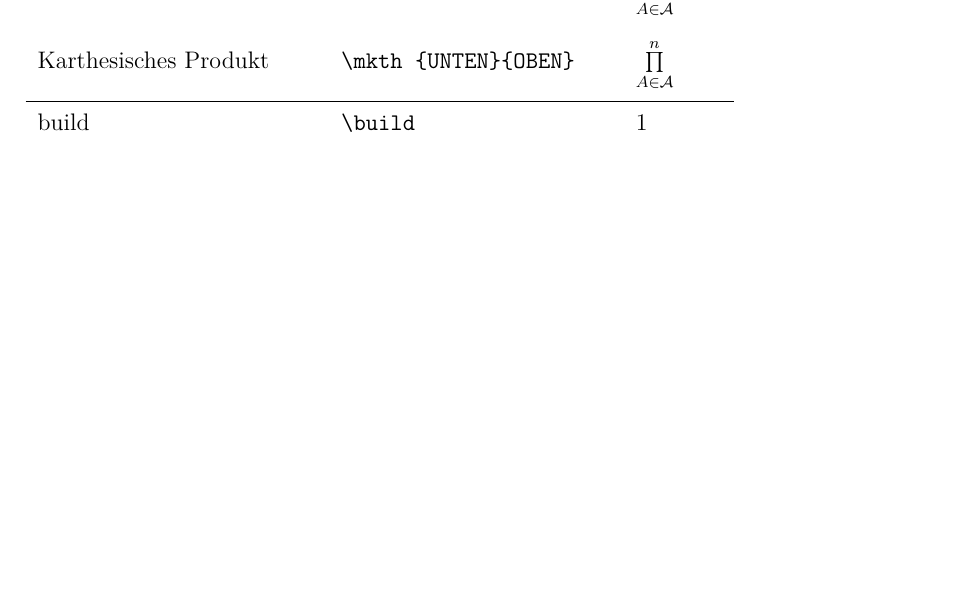
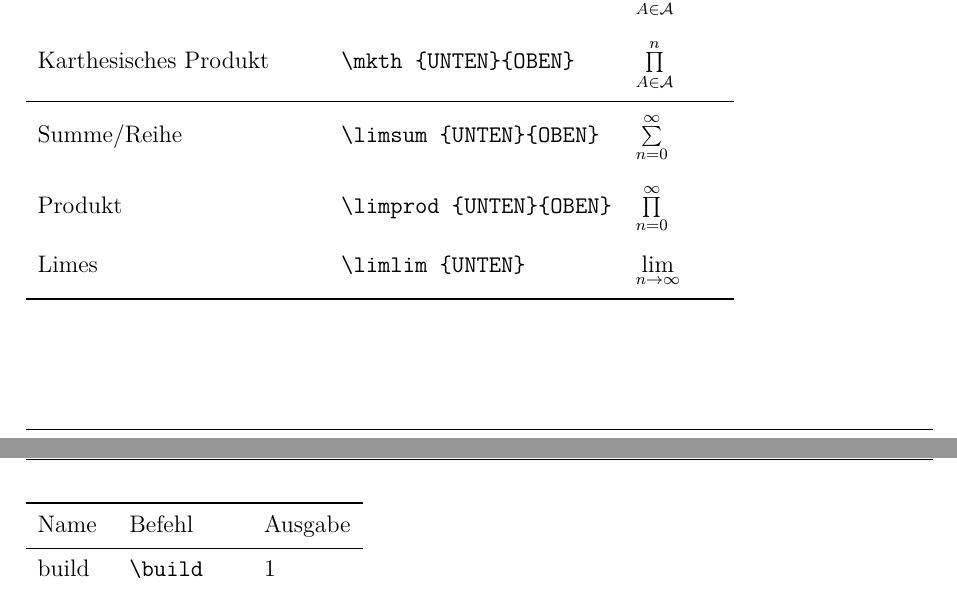
Before and after one commit to k0nze/uni_tue_template, a LaTeX problem sheet (example.tex): part of page 3 of 3 before the commit and two parts of pages 3 and 4 of 4 after it, the two joined at a grey line, cut so that both start at the same text, the shorter picture padded with empty space. Compiled offline with pdfLaTeX.

Commit message:
added new commands to overview table

```diff
--- a/example.tex
+++ b/example.tex
@@ -79,6 +79,17 @@ Teilmenge & \verb|\mpo| & $\mpo$\\
 Summe aller Vereinigungen & \verb|\morsum{UNTEN}{OBEN}| & $\morsum{A\in\mathcal{A}}{n}$\\
 Summe aller Schnitte & \verb|\mandsum{UNTEN}{OBEN}| & $\mandsum{A\in\mathcal{A}}{n}$\\
 Karthesisches Produkt & \verb|\mkth{UNTEN}{OBEN}| & $\mkth{A\in\mathcal{A}}{n}$ \\\hline
+Summe/Reihe & \verb|\limsum{UNTEN}{OBEN}| & $\limsum{n=0}{\infty}$\\
+Produkt & \verb|\limprod{UNTEN}{OBEN}| & $\limprod{n=0}{\infty}$\\
+Limes & \verb|\limlim{UNTEN}| & $\limlim{n\rightarrow\infty}$\\
+\tabucline[1pt]{-}
+\end{tabu*}
+
+\newpage
+
+\begin{tabu*}{lll}
+\tabucline[1pt]{-}
+\tableHead{Name & Befehl & Ausgabe}
 build & \verb|\build| & \build \\
 credits & \verb|\credits| & \\
 \tabucline[1pt]{-}
```
